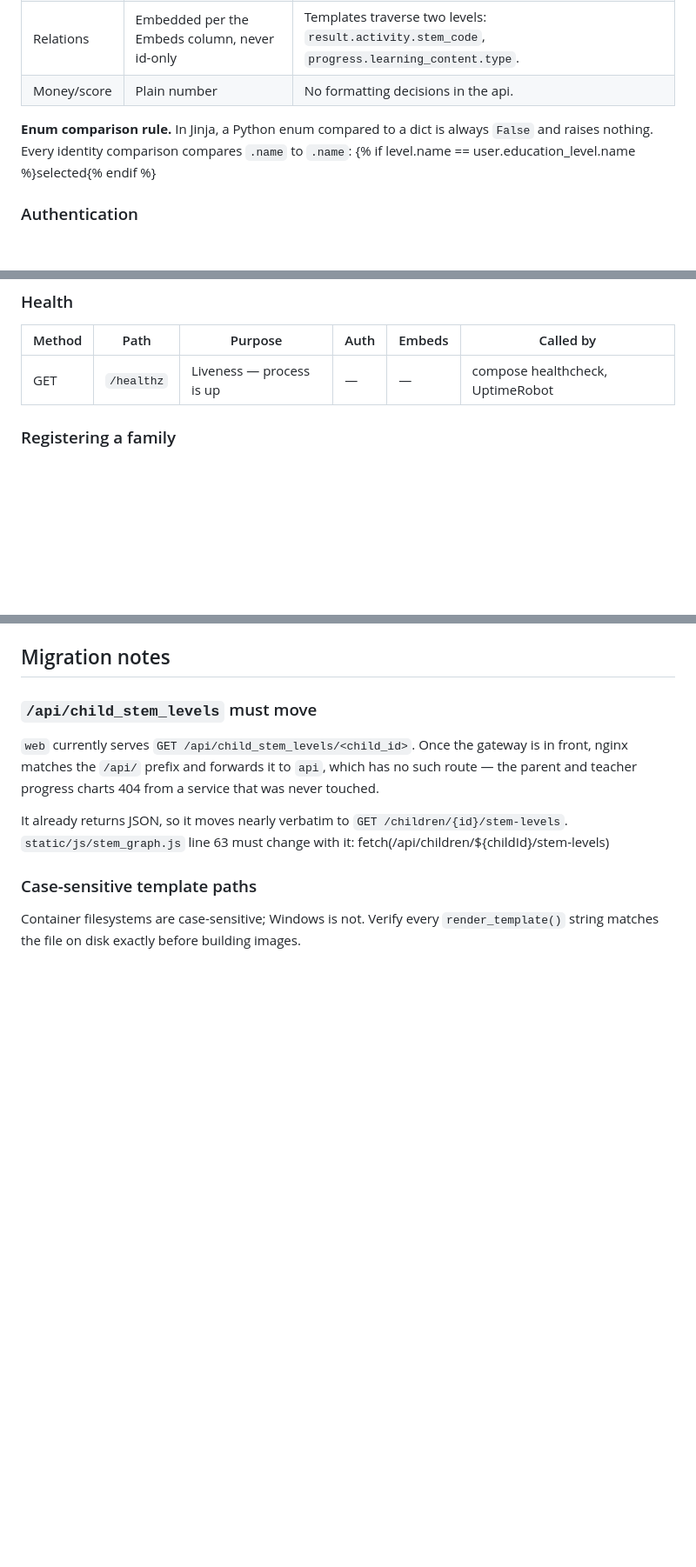
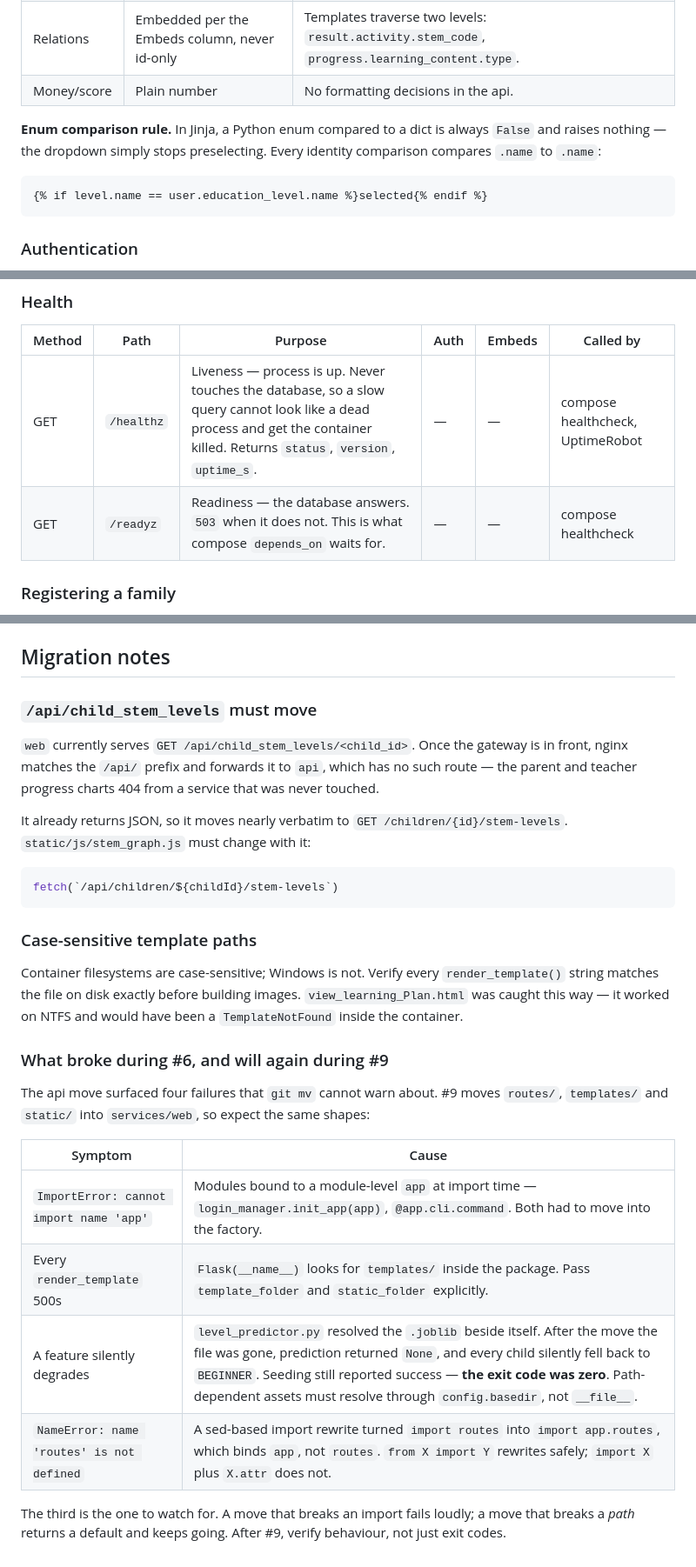
Before and after one commit to naughlan-creator/kai-konane-2, a Markdown page: docs/architecture.md, 3 parts joined by grey strips. Shown at 87% size. Drawn GitHub-style; blank space fills up the shorter version.

Commit message:
docs: record the services/ layout, factory rules and #6 migration lessons (#7)

````diff
--- a/docs/architecture.md
+++ b/docs/architecture.md
@@ -23,8 +104,12 @@ grep -rn "sqlalchemy|from models" services/web/
 | Money/score | Plain number | No formatting decisions in the api. |
 
 **Enum comparison rule.** In Jinja, a Python enum compared to a dict is always
-`False` and raises nothing. Every identity comparison compares `.name` to `.name`:
+`False` and raises nothing — the dropdown simply stops preselecting. Every
+identity comparison compares `.name` to `.name`:
+
+```jinja
 {% if level.name == user.education_level.name %}selected{% endif %}
+```
 
 
 ### Authentication
@@ -132,7 +217,8 @@ template.
 
 | Method | Path | Purpose | Auth | Embeds | Called by |
 |---|---|---|---|---|---|
-| GET | `/healthz` | Liveness — process is up | — | — | compose healthcheck, UptimeRobot |
+| GET | `/healthz` | Liveness — process is up. Never touches the database, so a slow query cannot look like a dead process and get the container killed. Returns `status`, `version`, `uptime_s`. | — | — | compose healthcheck, UptimeRobot |
+| GET | `/readyz` | Readiness — the database answers. `503` when it does not. This is what compose `depends_on` waits for. | — | — | compose healthcheck |
 
 ### Registering a family
 
@@ -195,11 +281,32 @@ has no such route — the parent and teacher progress charts 404 from a service
 that was never touched.
 
 It already returns JSON, so it moves nearly verbatim to
-`GET /children/{id}/stem-levels`. `static/js/stem_graph.js` line 63 must change
-with it: fetch(/api/children/${childId}/stem-levels)
+`GET /children/{id}/stem-levels`. `static/js/stem_graph.js` must change with it:
 
+```js
+fetch(`/api/children/${childId}/stem-levels`)
+```
 
 ### Case-sensitive template paths
+
 Container filesystems are case-sensitive; Windows is not. Verify every
 `render_template()` string matches the file on disk exactly before building
-images.
+images. `view_learning_Plan.html` was caught this way — it worked on NTFS and
+would have been a `TemplateNotFound` inside the container.
+
+### What broke during #6, and will again during #9
+
+The api move surfaced four failures that `git mv` cannot warn about. #9 moves
+`routes/`, `templates/` and `static/` into `services/web`, so expect the same
+shapes:
+
+| Symptom | Cause |
+|---|---|
+| `ImportError: cannot import name 'app'` | Modules bound to a module-level `app` at import time — `login_manager.init_app(app)`, `@app.cli.command`. Both had to move into the factory. |
+| Every `render_template` 500s | `Flask(__name__)` looks for `templates/` inside the package. Pass `template_folder` and `static_folder` explicitly. |
+| A feature silently degrades | `level_predictor.py` resolved the `.joblib` beside itself. After the move the file was gone, prediction returned `None`, and every child silently fell back to `BEGINNER`. Seeding still reported success — **the exit code was zero**. Path-dependent assets must resolve through `config.basedir`, not `__file__`. |
+| `NameError: name 'routes' is not defined` | A sed-based import rewrite turned `import routes` into `import app.routes`, which binds `app`, not `routes`. `from X import Y` rewrites safely; `import X` plus `X.attr` does not. |
+
+The third is the one to watch for. A move that breaks an import fails loudly; a
+move that breaks a *path* returns a default and keeps going. After #9, verify
+behaviour, not just exit codes.
````
Also changed, not shown: other parts of docs/architecture.md (+84 -3 lines).
